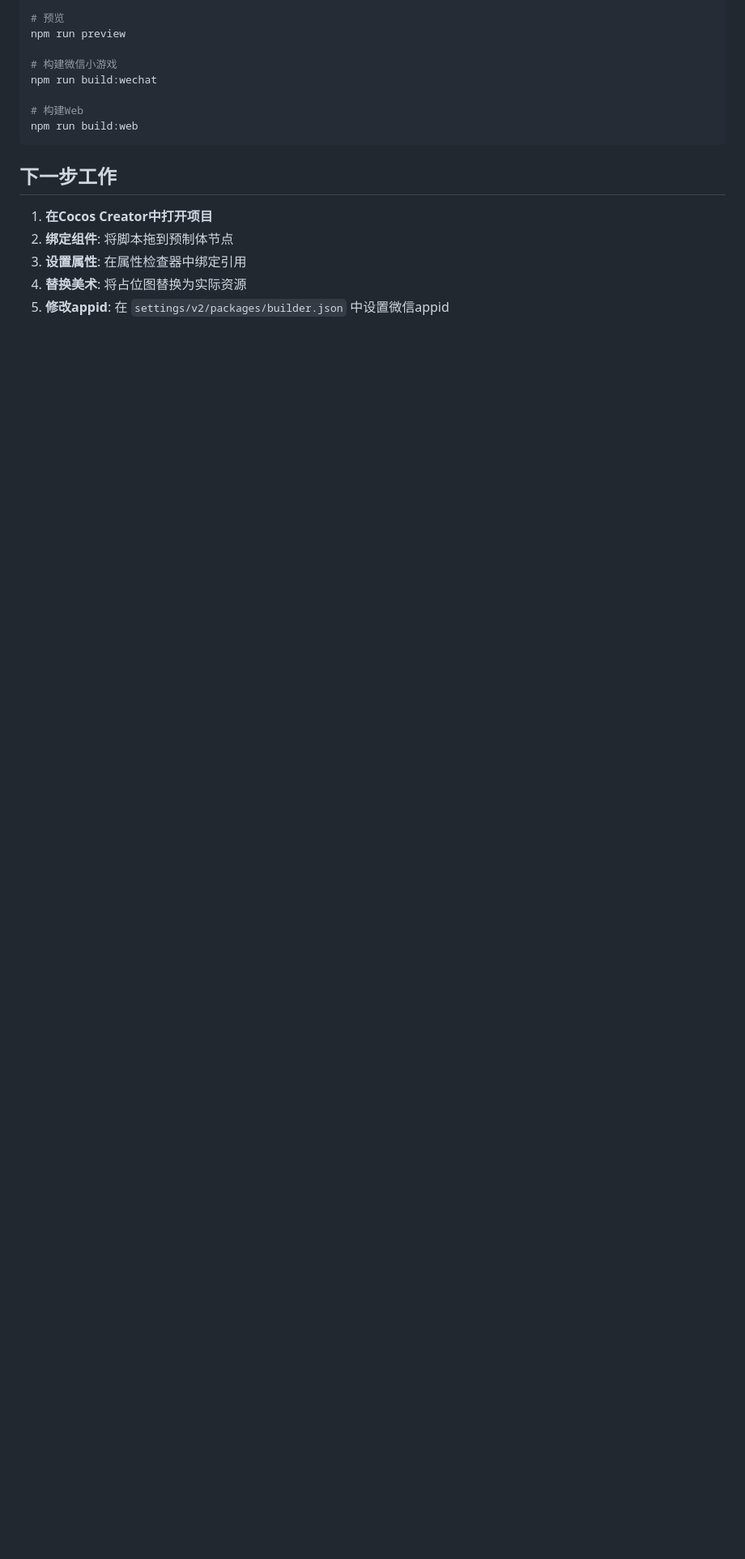
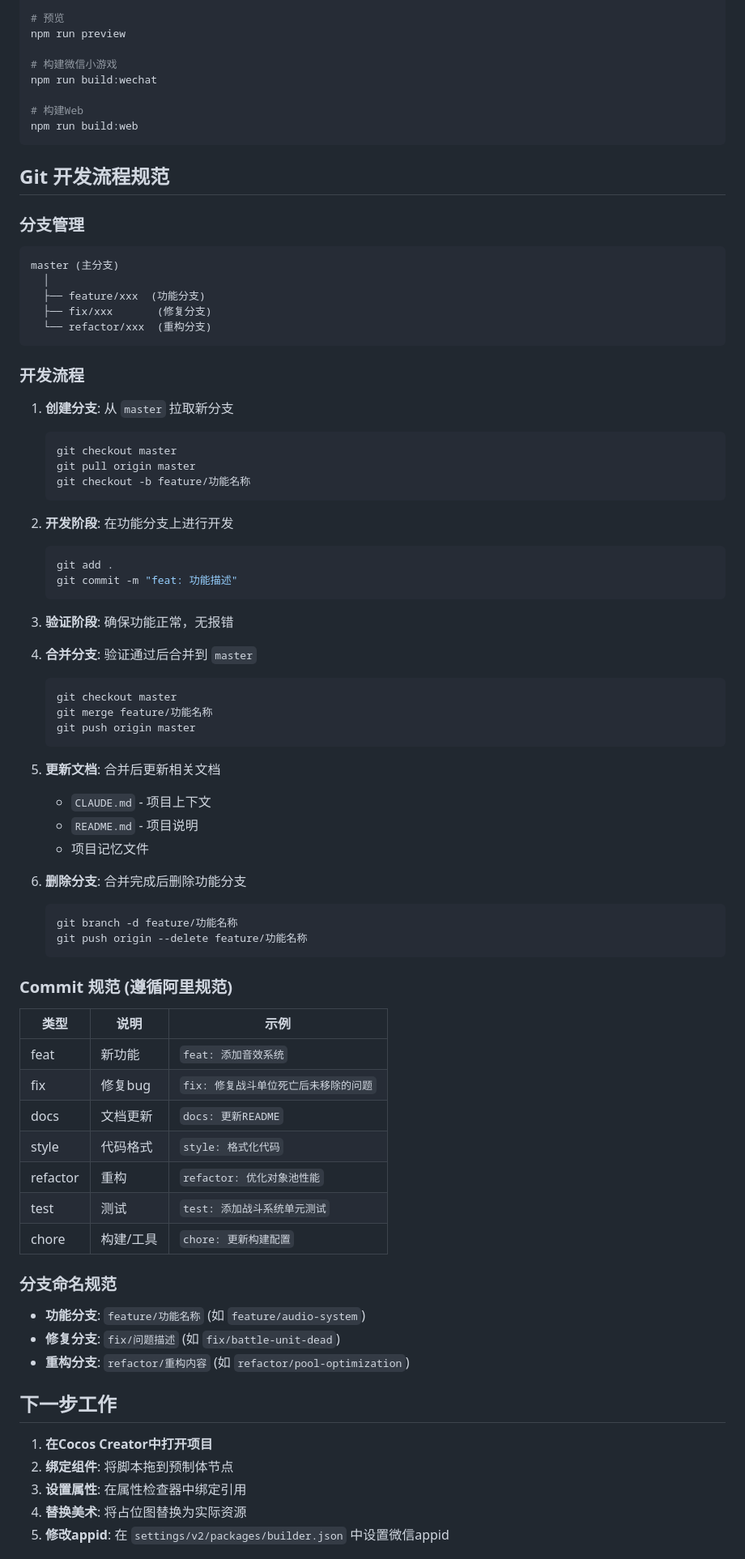
Before and after one commit to altenchen/heros, a Markdown page: CLAUDE.md, the part around the change. Shown at 81% size. Rendered like a GitHub page; blank space fills up the shorter version.

Commit message:
docs: 添加Git开发流程规范

````diff
--- a/CLAUDE.md
+++ b/CLAUDE.md
@@ -156,6 +156,71 @@ npm run build:wechat
 npm run build:web
 ```
 
+## Git 开发流程规范
+
+### 分支管理
+
+```
+master (主分支)
+  │
+  ├── feature/xxx  (功能分支)
+  ├── fix/xxx       (修复分支)
+  └── refactor/xxx  (重构分支)
+```
+
+### 开发流程
+
+1. **创建分支**: 从 `master` 拉取新分支
+   ```bash
+   git checkout master
+   git pull origin master
+   git checkout -b feature/功能名称
+   ```
+
+2. **开发阶段**: 在功能分支上进行开发
+   ```bash
+   git add .
+   git commit -m "feat: 功能描述"
+   ```
+
+3. **验证阶段**: 确保功能正常，无报错
+
+4. **合并分支**: 验证通过后合并到 `master`
+   ```bash
+   git checkout master
+   git merge feature/功能名称
+   git push origin master
+   ```
+
+5. **更新文档**: 合并后更新相关文档
+   - `CLAUDE.md` - 项目上下文
+   - `README.md` - 项目说明
+   - 项目记忆文件
+
+6. **删除分支**: 合并完成后删除功能分支
+   ```bash
+   git branch -d feature/功能名称
+   git push origin --delete feature/功能名称
+   ```
+
+### Commit 规范 (遵循阿里规范)
+
+| 类型 | 说明 | 示例 |
+|------|------|------|
+| feat | 新功能 | `feat: 添加音效系统` |
+| fix | 修复bug | `fix: 修复战斗单位死亡后未移除的问题` |
+| docs | 文档更新 | `docs: 更新README` |
+| style | 代码格式 | `style: 格式化代码` |
+| refactor | 重构 | `refactor: 优化对象池性能` |
+| test | 测试 | `test: 添加战斗系统单元测试` |
+| chore | 构建/工具 | `chore: 更新构建配置` |
+
+### 分支命名规范
+
+- **功能分支**: `feature/功能名称` (如 `feature/audio-system`)
+- **修复分支**: `fix/问题描述` (如 `fix/battle-unit-dead`)
+- **重构分支**: `refactor/重构内容` (如 `refactor/pool-optimization`)
+
 ## 下一步工作
 
 1. **在Cocos Creator中打开项目**
````
